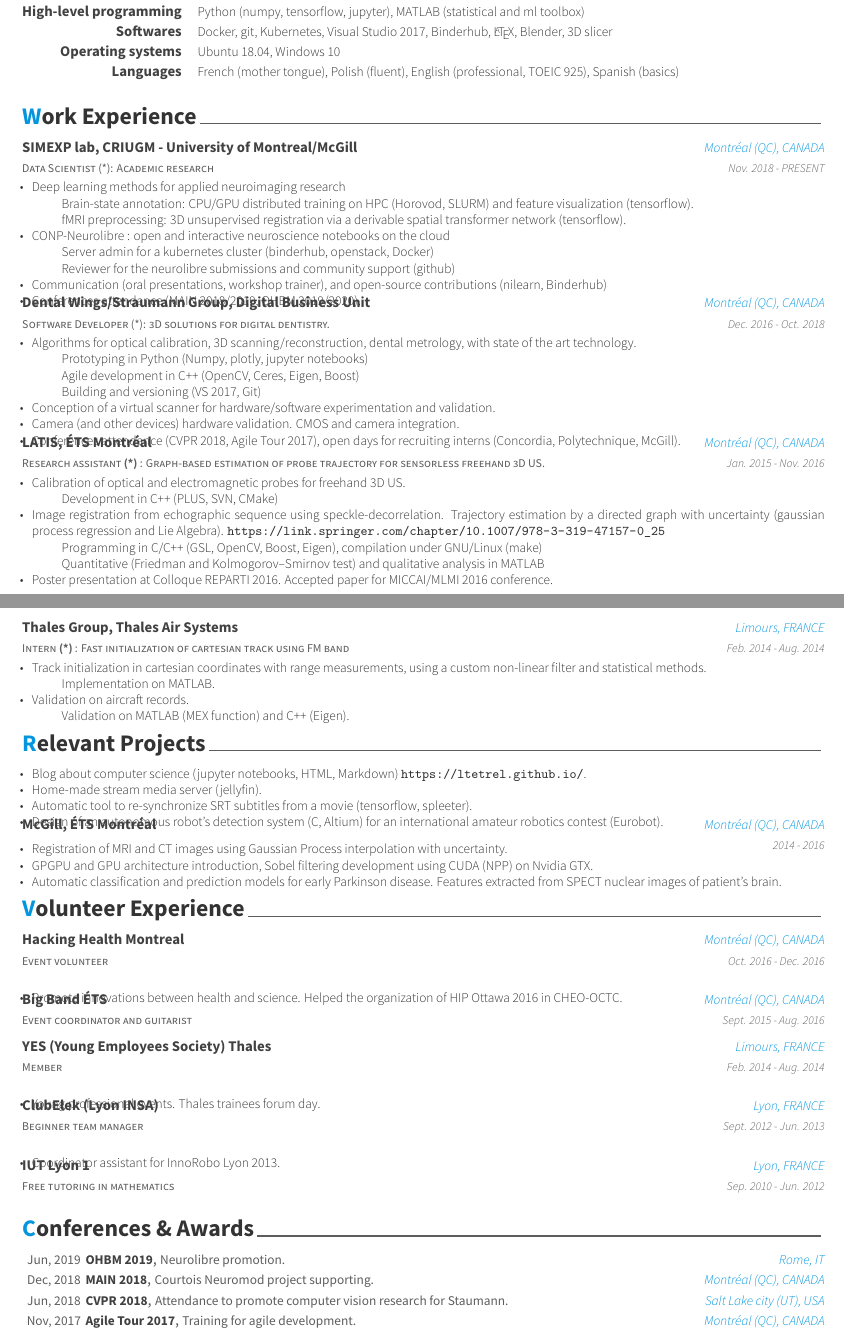
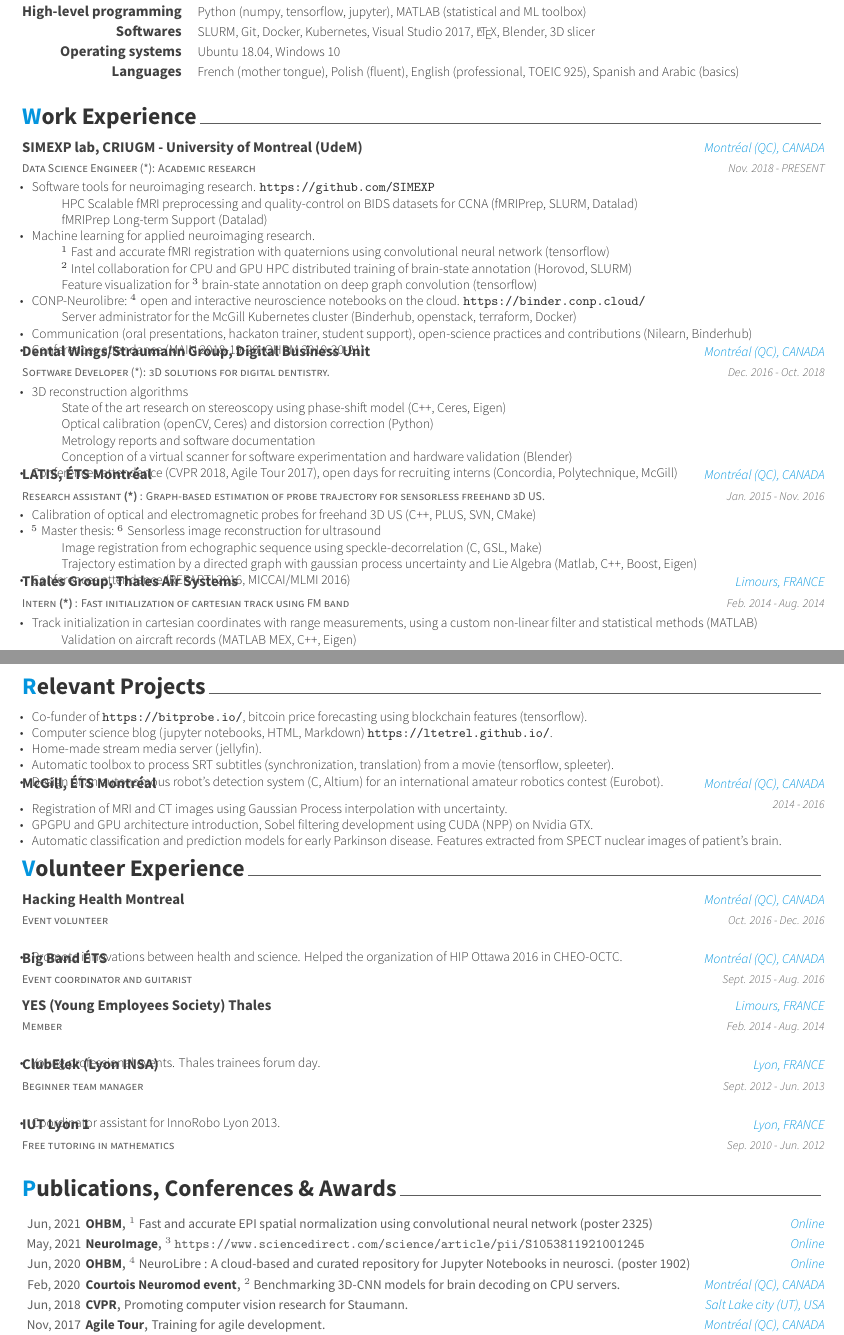
Before and after one commit to ltetrel/ltetrel.github.io, a LaTeX CV (assets/resume/cv.tex, which reads assets/resume/cv-sections/awards.tex, assets/resume/cv-sections/experience.tex, assets/resume/cv-sections/project.tex): two parts of pages 1 and 2 of 2, joined at a grey line, cut so that both start at the same text. Compiled offline with XeLaTeX.

Commit message:
updated resume

```diff
--- a/assets/resume/cv-sections/awards.tex
+++ b/assets/resume/cv-sections/awards.tex
@@ -2,33 +2,44 @@
 %	SECTION TITLE
 %----------------------------------------------------------------------------------------
 
-\cvsection{Conferences \& Awards}
+\cvsection{Publications, Conferences \& Awards}
 
 %------------------------------------------------
 
 \begin{cvhonors}
 
-%------------------------------------------------
 \cvhonor
-{OHBM 2019} % Award
-{Neurolibre promotion.} % Event
-{Rome, IT} % Location
-{Jun, 2019}
+{OHBM} % Award
+{${^1}$ \label{award:1} Fast and accurate EPI spatial normalization using convolutional neural network (poster 2325)} % Event
+{Online} % Location
+{Jun, 2021}
 
 \cvhonor
-{MAIN 2018} % Award
-{Courtois Neuromod project supporting.} % Event
-{\hspace{-5mm}Montréal (QC), CANADA} % Location
-{Dec, 2018}
+{NeuroImage} % Award
+{${^3}$ \label{award:3} \url{https://www.sciencedirect.com/science/article/pii/S1053811921001245}} % Event
+{Online} % Location
+{May, 2021}
 
 \cvhonor
-{CVPR 2018} % Award
-{Attendance to promote computer vision research for Staumann.} % Event
+{OHBM} % Award
+{${^4}$ \label{award:4} NeuroLibre : A cloud-based and curated repository for Jupyter Notebooks in neurosci. (poster 1902)} % Event
+{Online} % Location
+{Jun, 2020}
+
+\cvhonor
+{Courtois Neuromod event} % Award
+{${^2}$ \label{award:2} Benchmarking 3D-CNN models for brain decoding on CPU servers.} % Event
+{\hspace{-5mm}Montréal (QC), CANADA} % Location
+{Feb, 2020}
+
+\cvhonor
+{CVPR} % Award
+{Promoting computer vision research for Staumann.} % Event
 {\hspace{-5mm}Salt Lake city (UT), USA} % Location
 {Jun, 2018} % Date(s)
 
 \cvhonor
-{Agile Tour 2017} % Award
+{Agile Tour} % Award
 {Training for agile development.} % Event
 {\hspace{-5mm}Montréal (QC), CANADA} % Location
 {Nov, 2017} % Date(s)
--- a/assets/resume/cv-sections/experience.tex
+++ b/assets/resume/cv-sections/experience.tex
@@ -14,20 +14,23 @@
 %------------------------------------------------
 
 \cventry
-{Data Scientist (*): Academic research}% Job title
-{SIMEXP lab, CRIUGM - University of Montreal/McGill} % Organization
+{Data Science Engineer (*): Academic research}% Job title
+{SIMEXP lab, CRIUGM - University of Montreal (UdeM)} % Organization
 {\hspace{-5mm}Montréal (QC), CANADA} % Location
 {Nov. 2018 - PRESENT} % Date(s)
 { % Description(s) of tasks/responsibilities
 	\begin{cvitems}
-		\item {Deep learning methods for applied neuroimaging research}
-		\subitem {Brain-state annotation: CPU/GPU distributed training on HPC (Horovod, SLURM) and feature visualization (tensorflow).}
-		\subitem {fMRI preprocessing: 3D unsupervised registration via a derivable spatial transformer network (tensorflow).}
-		\item {CONP-Neurolibre : open and interactive neuroscience notebooks on the cloud}
-		\subitem {Server admin for a kubernetes cluster (binderhub, openstack, Docker)}
-		\subitem {Reviewer for the neurolibre submissions and community support (github)}
-		\item Communication (oral presentations, workshop trainer), and open-source contributions (nilearn, Binderhub)
-		\item Conferences attendance (MAIN 2018/2019, OHBM 2019/2020).
+		\item {Software tools for neuroimaging research. \url{https://github.com/SIMEXP}}
+		\subitem {HPC Scalable fMRI preprocessing and quality-control on BIDS datasets for CCNA (fMRIPrep, SLURM, Datalad)}
+		\subitem {fMRIPrep Long-term Support (Datalad)}
+		\item {Machine learning for applied neuroimaging research.}
+		\subitem {\hyperref[award:1]{$^1$} Fast and accurate fMRI registration with quaternions using convolutional neural network (tensorflow)}
+		\subitem {\hyperref[award:2]{$^2$} Intel collaboration for CPU and GPU HPC distributed training of brain-state annotation (Horovod, SLURM)}
+		\subitem {Feature visualization for \hyperref[award:3]{$^3$} brain-state annotation on deep graph convolution (tensorflow)}
+		\item {CONP-Neurolibre: \hyperref[award:4]{$^4$} open and interactive neuroscience notebooks on the cloud. \url{https://binder.conp.cloud/}}
+		\subitem {Server administrator for the McGill Kubernetes cluster (Binderhub, openstack, terraform, Docker)}
+		\item {Communication (oral presentations, hackaton trainer, student support), open-science practices and contributions (Nilearn, Binderhub)}
+		\item {Conferences attendance (MAIN 2018-19-20, OHBM 2019-20-21)}
 	\end{cvitems}
 }
 
@@ -40,13 +43,12 @@
 {Dec. 2016 - Oct. 2018} % Date(s)
 { % Description(s) of tasks/responsibilities
 \begin{cvitems}
-\item {Algorithms for optical calibration, 3D scanning/reconstruction, dental metrology,  with state of the art technology.}
-\subitem {Prototyping in Python (Numpy, plotly, jupyter notebooks)}
-\subitem {Agile development in C++ (OpenCV, Ceres, Eigen, Boost)}
-\subitem {Building and versioning (VS 2017, Git)}
-\item {Conception of a virtual scanner for hardware/software experimentation and validation.}
-\item {Camera (and other devices) hardware validation. CMOS and camera integration.}
-\item Conferences attendance (CVPR 2018, Agile Tour 2017), open days for recruiting interns (Concordia, Polytechnique, McGill).
+\item {3D reconstruction algorithms}
+\subitem {State of the art research on stereoscopy using phase-shift model (C++, Ceres, Eigen)}
+\subitem {Optical calibration (openCV, Ceres) and distorsion correction (Python)}
+\subitem {Metrology reports and software documentation}
+\subitem {Conception of a virtual scanner for software experimentation and hardware validation (Blender)}
+\item {Conferences attendance (CVPR 2018, Agile Tour 2017), open days for recruiting interns (Concordia, Polytechnique, McGill)}
 \end{cvitems}
 }
 
@@ -59,12 +61,11 @@
 {Jan. 2015 - Nov. 2016} % Date(s)
 { % Description(s) of tasks/responsibilities
 \begin{cvitems}
-\item {Calibration of optical and electromagnetic probes for freehand 3D US.}
-\subitem {Development in C++ (PLUS, SVN, CMake)}
-\item {Image registration from echographic sequence using speckle-decorrelation. Trajectory estimation by a directed graph with uncertainty (gaussian process regression and Lie Algebra). \url{https://link.springer.com/chapter/10.1007/978-3-319-47157-0_25}}
-\subitem {Programming in C/C++ (GSL, OpenCV, Boost, Eigen), compilation under GNU/Linux (make)}
-\subitem {Quantitative (Friedman and Kolmogorov–Smirnov test) and qualitative analysis in MATLAB}
-\item {Poster presentation at Colloque REPARTI 2016. Accepted paper for MICCAI/MLMI 2016 conference.}
+\item {Calibration of optical and electromagnetic probes for freehand 3D US (C++, PLUS, SVN, CMake)}
+\item {\hyperref[award:5]{$^5$} Master thesis: \hyperref[award:6]{$^6$} Sensorless image reconstruction for ultrasound}
+\subitem {Image registration from echographic sequence using speckle-decorrelation (C, GSL, Make)}
+\subitem {Trajectory estimation by a directed graph with gaussian process uncertainty and Lie Algebra (Matlab, C++, Boost, Eigen)}
+\item {Conferences attendance (REPARTI 2016, MICCAI/MLMI 2016)}
 \end{cvitems}
 }
 
@@ -77,10 +78,8 @@
 {Feb. 2014 - Aug. 2014} % Date(s)
 { % Description(s) of tasks/responsibilities
 \begin{cvitems}
-\item {Track initialization in cartesian coordinates with range measurements, using a custom non-linear filter and statistical methods.}
-\subitem {Implementation on MATLAB.}
-\item {Validation on aircraft records.}
-\subitem {Validation on MATLAB (MEX function) and C++ (Eigen).}
+\item {Track initialization in cartesian coordinates with range measurements, using a custom non-linear filter and statistical methods (MATLAB)}
+\subitem {Validation on aircraft records (MATLAB MEX, C++, Eigen)}
 \end{cvitems}
 }
 \end{cventries}
--- a/assets/resume/cv-sections/project.tex
+++ b/assets/resume/cv-sections/project.tex
@@ -20,9 +20,10 @@
 { % Description(s) of experience/contributions/knowledge
 \vspace{-5mm}
 \begin{cvitems}
-\item {Blog about computer science (jupyter notebooks, HTML, Markdown) \url{https://ltetrel.github.io/}.}
+\item {Co-funder of \url{https://bitprobe.io/}, bitcoin price forecasting using blockchain features (tensorflow).}
+\item {Computer science blog (jupyter notebooks, HTML, Markdown) \url{https://ltetrel.github.io/}.}
 \item {Home-made stream media server (jellyfin).}
-\item {Automatic tool to re-synchronize SRT subtitles from a movie (tensorflow, spleeter).}
+\item {Automatic toolbox to process SRT subtitles (synchronization, translation) from a movie (tensorflow, spleeter).}
 \item{Design of an autonomous robot's detection system (C, Altium) for an international amateur robotics contest (Eurobot).}
 \end{cvitems}
 }
--- a/assets/resume/cv-sections/skills.tex
+++ b/assets/resume/cv-sections/skills.tex
@@ -20,13 +20,13 @@
 
 \cvskill
 {High-level programming} % Category
-{Python (numpy, tensorflow, jupyter), MATLAB (statistical and ml toolbox)} % Skills
+{Python (numpy, tensorflow, jupyter), MATLAB (statistical and ML toolbox)} % Skills
 
 %------------------------------------------------
 
 \cvskill
 {Softwares} % Category
-{Docker, git, Kubernetes, Visual Studio 2017, Binderhub, \textsc{\LaTeX}, Blender, 3D slicer} % Skills
+{SLURM, Git, Docker, Kubernetes, Visual Studio 2017, \textsc{\LaTeX}, Blender, 3D slicer} % Skills
 
 %------------------------------------------------
 
@@ -38,7 +38,7 @@
 
 \cvskill
 {Languages} % Category
-{French (mother tongue), Polish (fluent), English (professional, TOEIC 925), Spanish (basics)} % Skills
+{French (mother tongue), Polish (fluent), English (professional, TOEIC 925), Spanish and Arabic (basics)} % Skills
 
 %------------------------------------------------
 
```
Also changed, not shown: assets/resume/cv-sections/education.tex (+1 -1 lines), assets/resume/cv-sections/professional.tex (+1 -1 lines), assets/resume/cv.pdf, assets/resume/cv-sections/awards.tex (28 more changed lines), 3 other files.
